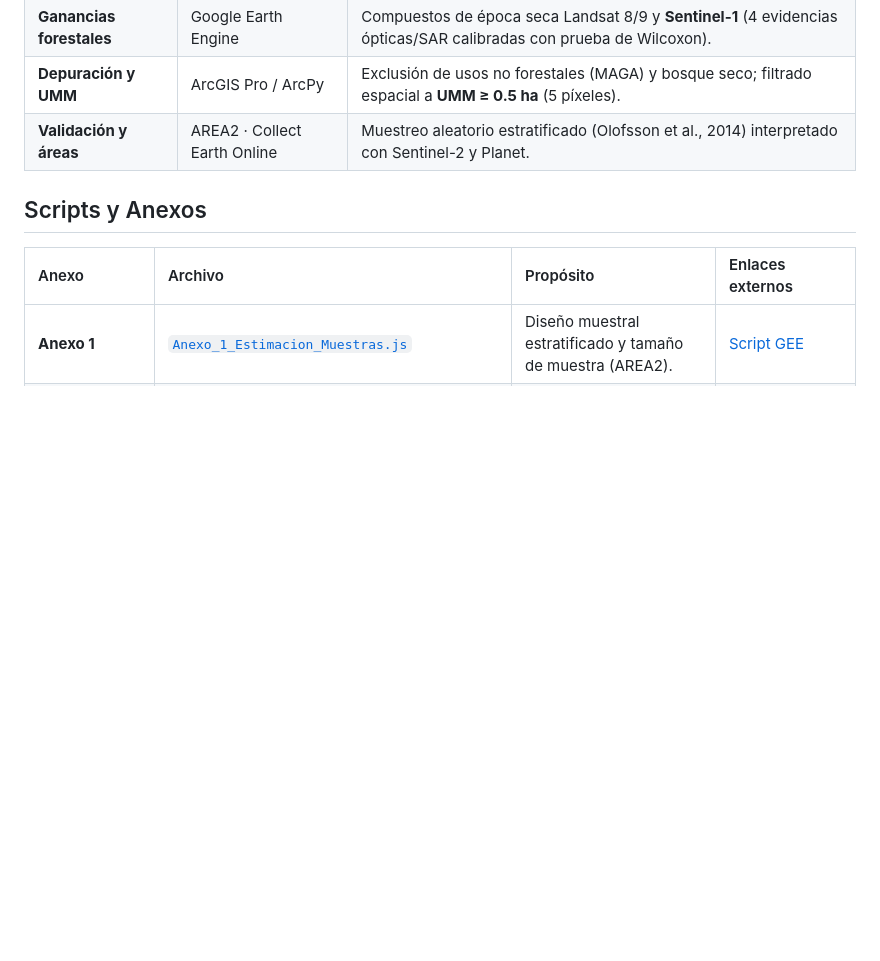
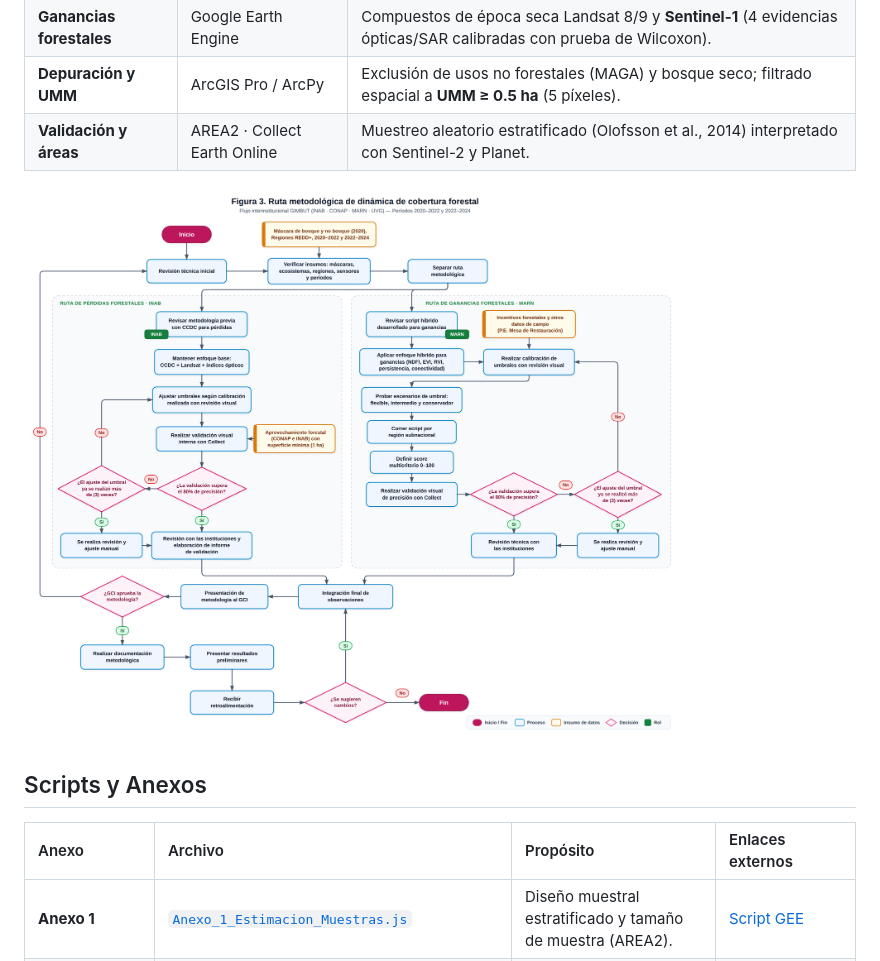
Before and after one commit to magosigero/DINAMICA-COBERTURA-FORESTAL-2020-2024, a Markdown page: README.md, the part around the change. Drawn GitHub-style; pictures changed too: assets/img/ruta_metodologica.png (added); blank space fills up the shorter version.

Commit message:
Añadir Figura 3 mejorada (Ruta metodológica) al README

```diff
--- a/README.md
+++ b/README.md
@@ -54,6 +54,8 @@ Repositorio técnico con los códigos, parámetros y flujos geoespaciales utiliz
 | **Depuración y UMM** | ArcGIS Pro / ArcPy | Exclusión de usos no forestales (MAGA) y bosque seco; filtrado espacial a **UMM ≥ 0.5 ha** (5 píxeles). |
 | **Validación y áreas** | AREA2 · Collect Earth Online | Muestreo aleatorio estratificado (Olofsson et al., 2014) interpretado con Sentinel-2 y Planet. |
 
+![Figura 3. Ruta metodológica de dinámica de cobertura forestal](assets/img/ruta_metodologica.png)
+
 ## Scripts y Anexos
 
 | Anexo | Archivo | Propósito | Enlaces externos |
```
